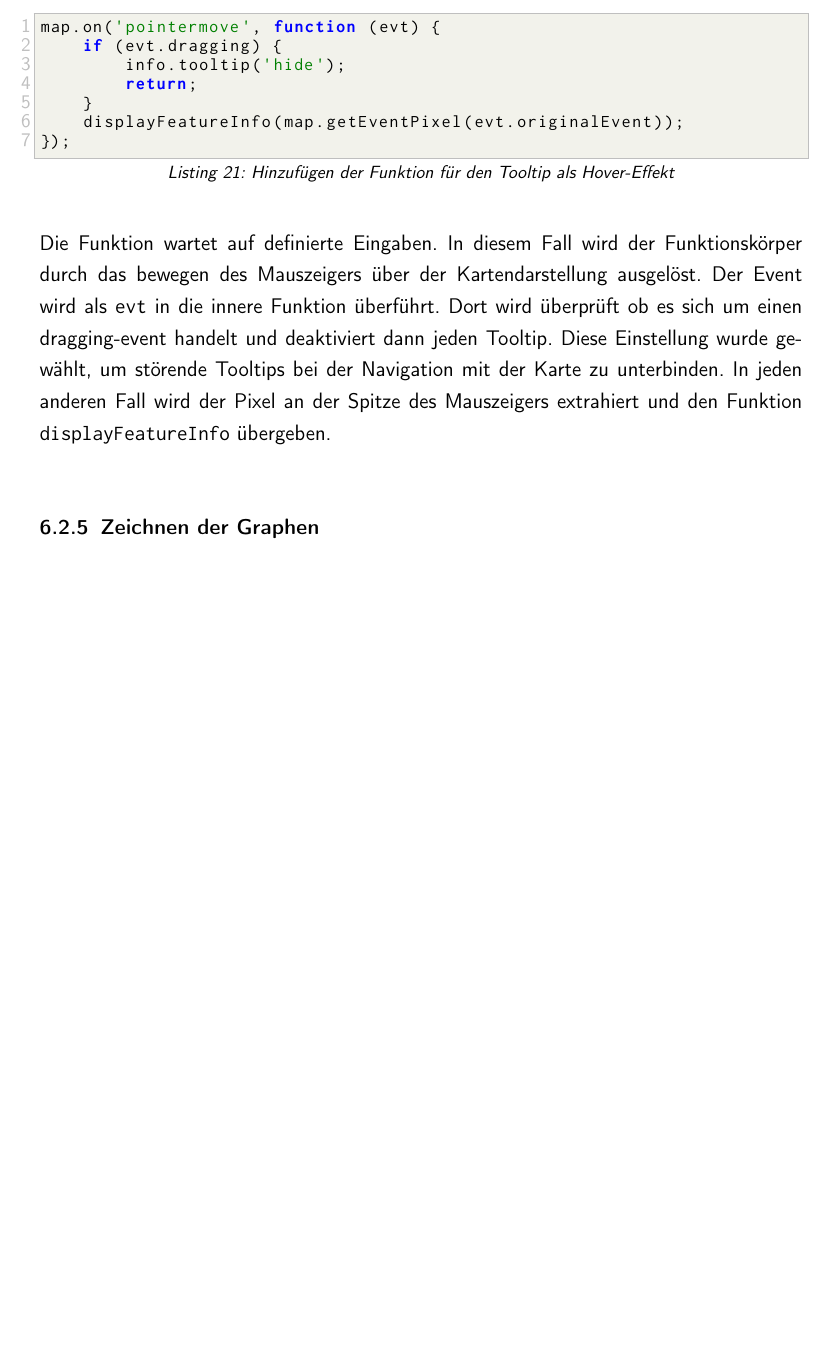
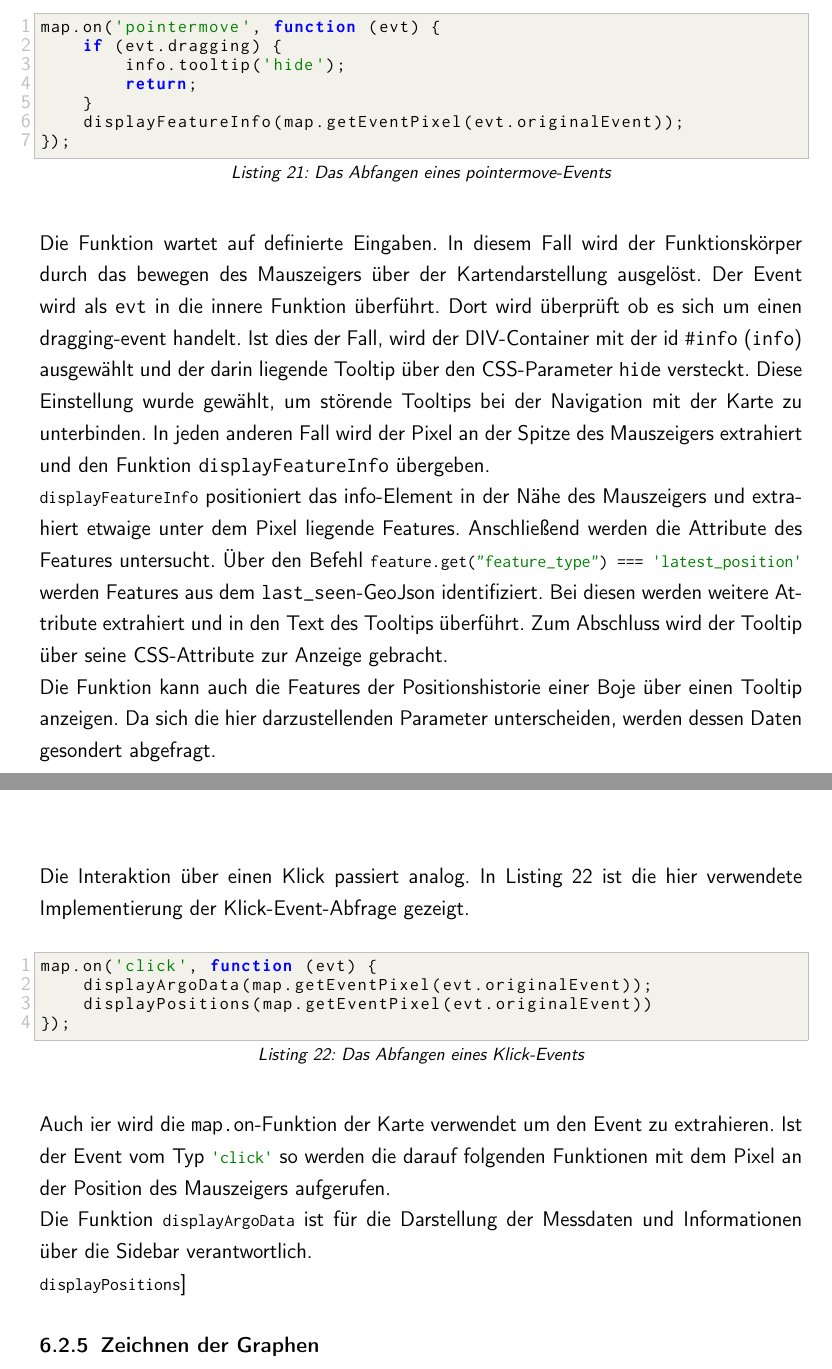
Before and after one commit to se1983/Bachelorarbeit, a LaTeX document (BA_argo_doc/BA_ArgoFloats_main.tex, which reads BA_argo_doc/realisierung.tex): part of page 46 of 52 before the commit and two parts of pages 46 and 47 of 53 after it, the two joined at a grey line, cut so that both start at the same text, the shorter picture padded with empty space. The pictures show the PDF file BA_argo_doc/BA_ArgoFloats_main.pdf that the author committed with the source.

Commit message:
doc - Implementierung: Kartendarstellung 3

```diff
--- a/BA_argo_doc/realisierung.tex
+++ b/BA_argo_doc/realisierung.tex
@@ -339,7 +339,7 @@ Als Quelle für die Anzeigedaten wird hierbei ein \texttt{ol.source.Vector}-Obje
 Damit werden die ArgoFloats auf einer Vektoriellen Karte angezeigt. Die Karte nimmt auch bereits Steuerungsgesten entgegen. Was zu diesem Zeitpunkt noch fehlt, ist die Möglichkeit mit den ArgoFloats zu interagieren. Bei Hovern mit des Zeigers über einer ArgoFloat soll ein Tooltip mit einigen Informationen erscheinen und die Messstation optisch hervorgehoben werden.  Die Hervorhebung wird durch den Befehl \jsinline{map.addInteraction(hoverInteraction);} in der Karte registriert. \texttt{overInteraction} ist eine Instanz von \jsinline{ol.interaction.Select} und erlaubt die Auswahl von Features und des Event-Typs. In diesem Fall werden alle Features des argoFloatsLayer beim überfahren mit der Maus ausgewählt. Openlayers wählt mit dieser Konfiguration einen Vergrößerungseffekt beim überfahren eines ArgoFloatFeatures.
 
 Um den Tooltip zur Anzeige zu bekommen, wurde eine weitere Funktion definiert. In Listing \ref{lst:pointermove} ist die Funktion für das Abfangen des \texttt{pointermove}-Events zu sehen.
-\begin{javascript}[label={lst:pointermove}, caption={Hinzufügen der Funktion für den Tooltip als Hover-Effekt}]
+\begin{javascript}[label={lst:pointermove}, caption={Das Abfangen eines pointermove-Events}]
 map.on('pointermove', function (evt) {
     if (evt.dragging) {
         info.tooltip('hide');
@@ -349,10 +349,26 @@ map.on('pointermove', function (evt) {
 });
 \end{javascript}
 
-Die Funktion wartet auf definierte Eingaben. In diesem Fall wird der Funktionskörper durch das bewegen des Mauszeigers über der Kartendarstellung ausgelöst. Der Event wird als \texttt{evt} in die innere Funktion überführt. Dort wird überprüft ob es sich um einen dragging-event handelt und deaktiviert dann jeden Tooltip. Diese Einstellung wurde gewählt, um störende Tooltips bei der Navigation mit der Karte zu unterbinden. In jeden anderen Fall wird der Pixel an der Spitze des Mauszeigers extrahiert und den Funktion \texttt{displayFeatureInfo} übergeben.
+Die Funktion wartet auf definierte Eingaben. In diesem Fall wird der Funktionskörper durch das bewegen des Mauszeigers über der Kartendarstellung ausgelöst. Der Event wird als \texttt{evt} in die innere Funktion überführt. Dort wird überprüft ob es sich um einen dragging-event handelt. Ist dies der Fall, wird der DIV-Container mit der id \texttt{\#info} (\texttt{info}) ausgewählt und der darin liegende Tooltip über den CSS-Parameter \texttt{hide} versteckt. Diese Einstellung wurde gewählt, um störende Tooltips bei der Navigation mit der Karte zu unterbinden. In jeden anderen Fall wird der Pixel an der Spitze des Mauszeigers extrahiert und den Funktion \texttt{displayFeatureInfo} übergeben.
+\\
+\jsinline{displayFeatureInfo} positioniert das info-Element in der Nähe des Mauszeigers und extrahiert etwaige unter dem Pixel liegende Features. Anschließend werden die Attribute des Features untersucht. Über den Befehl \jsinline{feature.get("feature_type") === 'latest_position'} werden Features aus dem \texttt{last\_seen}-GeoJson identifiziert. Bei diesen werden weitere Attribute extrahiert und in den Text des Tooltips überführt. Zum Abschluss wird der Tooltip über seine CSS-Attribute zur Anzeige gebracht.
+
+Die Funktion kann auch die Features der Positionshistorie einer Boje über einen Tooltip anzeigen. Da sich die hier darzustellenden Parameter unterscheiden, werden dessen Daten gesondert abgefragt.
 \\
 
+Die Interaktion über einen Klick passiert analog. In Listing \ref{lst:clickEvent} ist die hier verwendete Implementierung der Klick-Event-Abfrage gezeigt.
+\begin{javascript}[label={lst:clickEvent}, caption={Das Abfangen eines Klick-Events}]
+map.on('click', function (evt) {
+    displayArgoData(map.getEventPixel(evt.originalEvent));
+    displayPositions(map.getEventPixel(evt.originalEvent))
+});
+\end{javascript}
 
+Auch ier wird die \texttt{map.on}-Funktion der Karte verwendet um den Event zu extrahieren. Ist der Event vom Typ \jsinline{'click'} so werden die darauf folgenden Funktionen mit dem Pixel an der Position des Mauszeigers aufgerufen.
+
+Die Funktion \jsinline{displayArgoData} ist für die Darstellung der Messdaten und Informationen über die Sidebar verantwortlich. Für die Anzeige der Messwerte wird der div-Container mit der ID \texttt{\#chart-picture} ausgewählt.
+
+\jsinline{displayPositions}
 
 
 
```
Also changed, not shown: BA_argo_doc/BA_ArgoFloats_main.pdf.
